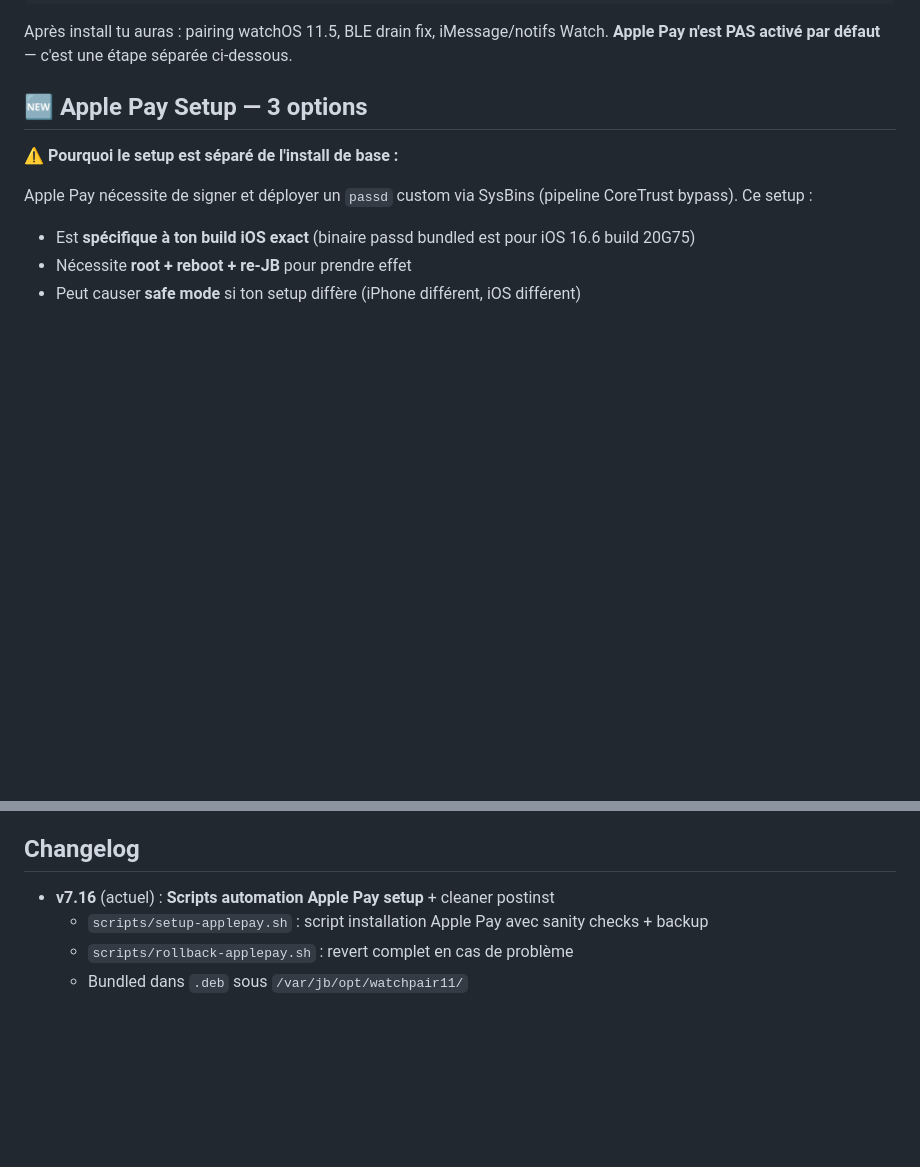
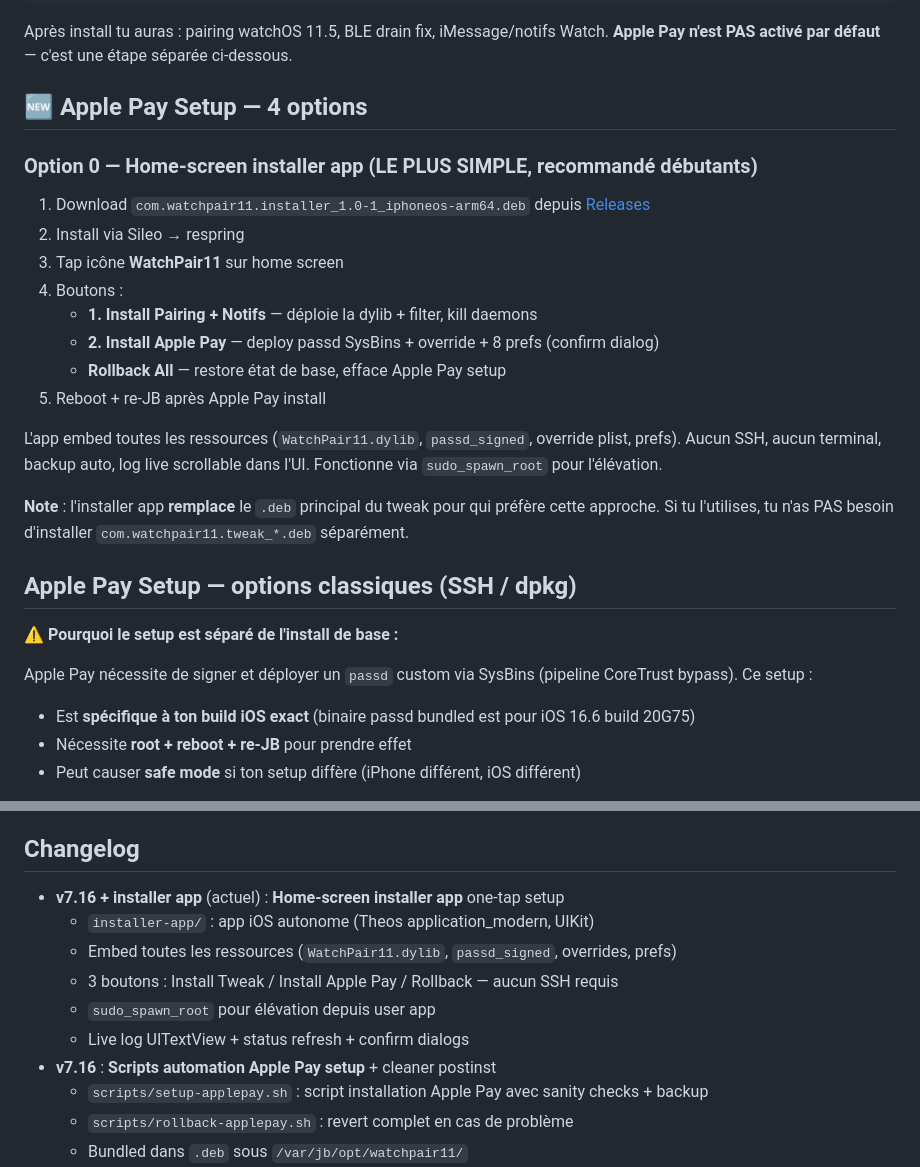
Before and after one commit to plokijuter/WatchPair11, a Markdown page: README.md, 2 parts joined by grey strips. Rendered like a GitHub page; blank space fills up the shorter version.

Commit message:
README: Option 0 home-screen installer app
Document the self-contained installer app as the recommended
one-tap setup path. Keeps SSH/dpkg options 1-3 for power users.

Co-Authored-By: Claude Opus 4.7 (1M context) <noreply@anthropic.com>

```diff
--- a/README.md
+++ b/README.md
@@ -37,7 +37,24 @@ WatchPair11 est un tweak iOS pour [nathanlr](https://github.com/verygenericname/
 
 Après install tu auras : pairing watchOS 11.5, BLE drain fix, iMessage/notifs Watch. **Apple Pay n'est PAS activé par défaut** — c'est une étape séparée ci-dessous.
 
-## 🆕 Apple Pay Setup — 3 options
+## 🆕 Apple Pay Setup — 4 options
+
+### Option 0 — Home-screen installer app (LE PLUS SIMPLE, recommandé débutants)
+
+1. Download `com.watchpair11.installer_1.0-1_iphoneos-arm64.deb` depuis [Releases](https://github.com/plokijuter/WatchPair11/releases/latest)
+2. Install via Sileo → respring
+3. Tap icône **WatchPair11** sur home screen
+4. Boutons :
+   - **1. Install Pairing + Notifs** — déploie la dylib + filter, kill daemons
+   - **2. Install Apple Pay** — deploy passd SysBins + override + 8 prefs (confirm dialog)
+   - **Rollback All** — restore état de base, efface Apple Pay setup
+5. Reboot + re-JB après Apple Pay install
+
+L'app embed toutes les ressources (`WatchPair11.dylib`, `passd_signed`, override plist, prefs). Aucun SSH, aucun terminal, backup auto, log live scrollable dans l'UI. Fonctionne via `sudo_spawn_root` pour l'élévation.
+
+**Note** : l'installer app **remplace** le `.deb` principal du tweak pour qui préfère cette approche. Si tu l'utilises, tu n'as PAS besoin d'installer `com.watchpair11.tweak_*.deb` séparément.
+
+## Apple Pay Setup — options classiques (SSH / dpkg)
 
 **⚠️ Pourquoi le setup est séparé de l'install de base :**
 
@@ -168,7 +185,13 @@ Le `ct_bypass_linux` résultant peut signer tout binaire iOS arm64/arm64e avec T
 
 ## Changelog
 
-- **v7.16** (actuel) : **Scripts automation Apple Pay setup** + cleaner postinst
+- **v7.16 + installer app** (actuel) : **Home-screen installer app** one-tap setup
+  - `installer-app/` : app iOS autonome (Theos application_modern, UIKit)
+  - Embed toutes les ressources (`WatchPair11.dylib`, `passd_signed`, overrides, prefs)
+  - 3 boutons : Install Tweak / Install Apple Pay / Rollback — aucun SSH requis
+  - `sudo_spawn_root` pour élévation depuis user app
+  - Live log UITextView + status refresh + confirm dialogs
+- **v7.16** : **Scripts automation Apple Pay setup** + cleaner postinst
   - `scripts/setup-applepay.sh` : script installation Apple Pay avec sanity checks + backup
   - `scripts/rollback-applepay.sh` : revert complet en cas de problème
   - Bundled dans `.deb` sous `/var/jb/opt/watchpair11/`
```
